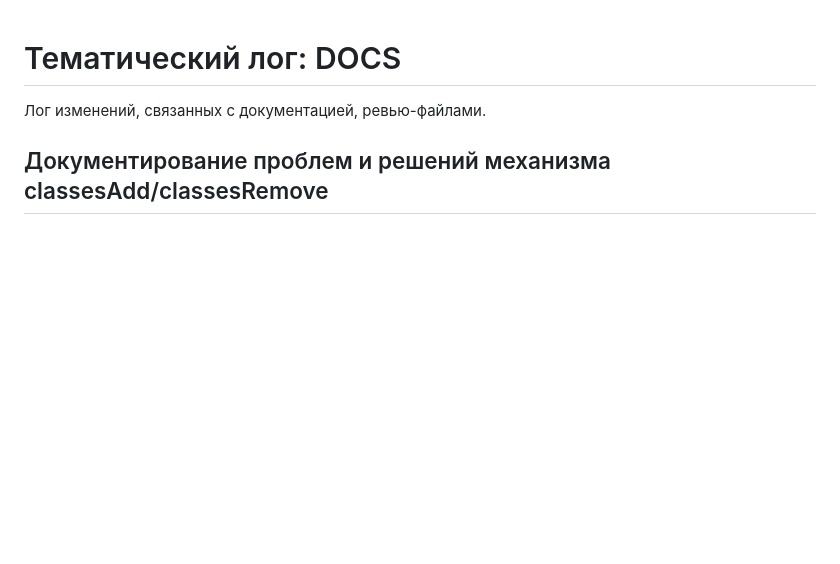
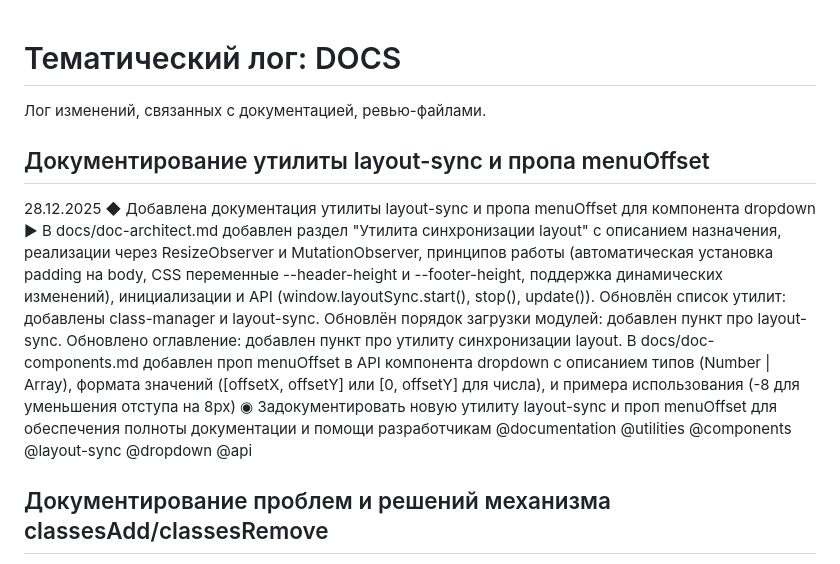
Before and after one commit to aoponomarev/mbb, a Markdown page: docs/logs/log-DOCS.md, the part around the change. Drawn GitHub-style; blank space fills up the shorter version.

```diff
--- a/docs/logs/log-DOCS.md
+++ b/docs/logs/log-DOCS.md
@@ -4,6 +4,9 @@
 
 <!-- ПРАВИЛА ФОРМАТИРОВАНИЯ ЗАПИСЕЙ
 **КРИТИЧЕСКИ ВАЖНО**: При упоминании HTML-тегов в записях **ЗАПРЕЩЕНО** использовать обычные угловые скобки `<script>`, `<div>`, `<style>` и т.п. — они блокируют Markdown-превью. **ОБЯЗАТЕЛЬНО** использовать математические угловые скобки: ⟨script⟩, ⟨div⟩, ⟨style⟩ (U+27E8/U+27E9). Для скрытых комментариев используйте HTML-комментарии -->
+
+## Документирование утилиты layout-sync и пропа menuOffset
+28.12.2025 ◆ Добавлена документация утилиты layout-sync и пропа menuOffset для компонента dropdown ▶ В docs/doc-architect.md добавлен раздел "Утилита синхронизации layout" с описанием назначения, реализации через ResizeObserver и MutationObserver, принципов работы (автоматическая установка padding на body, CSS переменные --header-height и --footer-height, поддержка динамических изменений), инициализации и API (window.layoutSync.start(), stop(), update()). Обновлён список утилит: добавлены class-manager и layout-sync. Обновлён порядок загрузки модулей: добавлен пункт про layout-sync. Обновлено оглавление: добавлен пункт про утилиту синхронизации layout. В docs/doc-components.md добавлен проп menuOffset в API компонента dropdown с описанием типов (Number | Array), формата значений ([offsetX, offsetY] или [0, offsetY] для числа), и примера использования (-8 для уменьшения отступа на 8px) ◉ Задокументировать новую утилиту layout-sync и проп menuOffset для обеспечения полноты документации и помощи разработчикам @documentation @utilities @components @layout-sync @dropdown @api
 
 ## Документирование проблем и решений механизма classesAdd/classesRemove
 28.12.2025 ◆ Добавлена документация по проблемам и решениям механизма управления классами и результаты ревизии компонентов ▶ В docs/doc-components.md добавлен раздел "Важные замечания по реализации механизма classesAdd/classesRemove" с описанием 5 проблем и решений: жестко заданные классы в шаблонах, старый проп :class вместо :classes-add, объекты с разной структурой в computed свойствах, порядок обработки классов, отсутствие классов выравнивания в нативных элементах. Обновлён раздел "Порядок объединения классов": исправлен порядок (сначала удаление, затем добавление). Добавлен раздел "Ревизия компонентов на правильное использование механизма" с результатами проверки всех компонентов, шаблонов и computed свойств ◉ Задокументировать типичные проблемы и их решения, обеспечить системное применение механизма во всех компонентах, зафиксировать результаты ревизии @documentation @components @classes @troubleshooting @review @best-practices
```
Also changed, not shown: docs/doc-architect.md (+16 -2 lines), docs/doc-components.md (+1 -0 lines).
